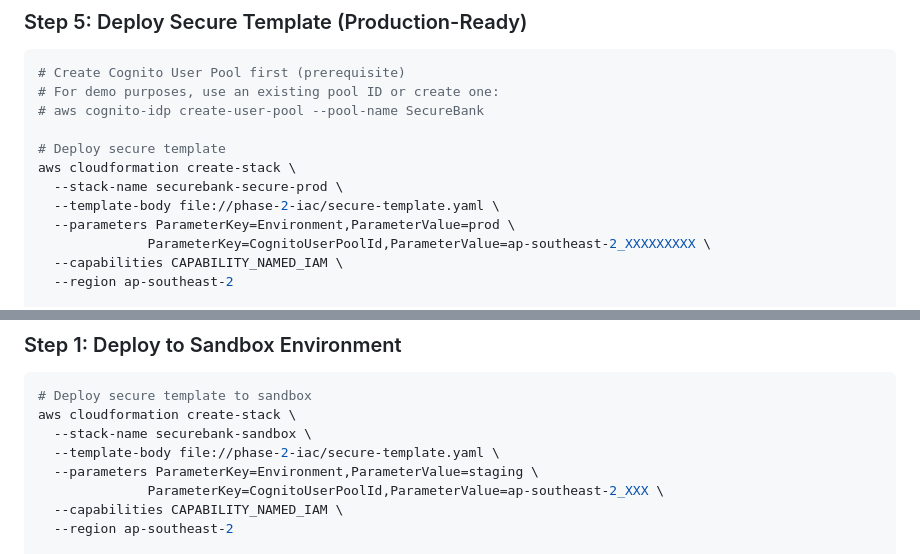
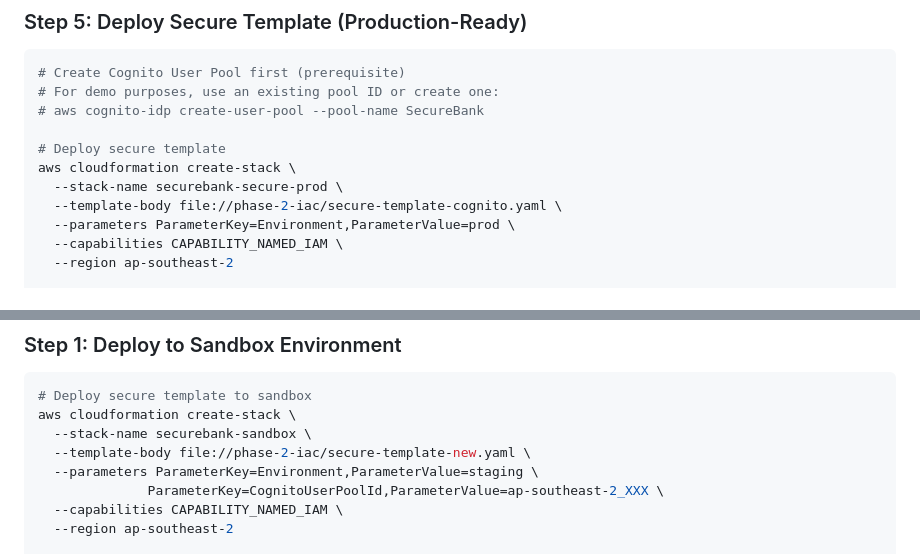
Before and after one commit to michimochi25/COMP3446-demo, a Markdown page: README.md, 2 parts joined by grey strips. Drawn GitHub-style.

```diff
--- a/README.md
+++ b/README.md
@@ -157,9 +157,8 @@ semgrep --config=p/security-audit phase-2-iac/insecure-template.yaml
 # Deploy secure template
 aws cloudformation create-stack \
   --stack-name securebank-secure-prod \
-  --template-body file://phase-2-iac/secure-template.yaml \
+  --template-body file://phase-2-iac/secure-template-cognito.yaml \
   --parameters ParameterKey=Environment,ParameterValue=prod \
-              ParameterKey=CognitoUserPoolId,ParameterValue=ap-southeast-2_XXXXXXXXX \
   --capabilities CAPABILITY_NAMED_IAM \
   --region ap-southeast-2
 
@@ -409,7 +416,7 @@ Deploy to isolated sandbox environment. DAST (OWASP ZAP) performs dynamic securi
 # Deploy secure template to sandbox
 aws cloudformation create-stack \
   --stack-name securebank-sandbox \
-  --template-body file://phase-2-iac/secure-template.yaml \
+  --template-body file://phase-2-iac/secure-template-new.yaml \
   --parameters ParameterKey=Environment,ParameterValue=staging \
               ParameterKey=CognitoUserPoolId,ParameterValue=ap-southeast-2_XXX \
   --capabilities CAPABILITY_NAMED_IAM \
```
Also changed, not shown: other parts of README.md (+21 -13 lines).
